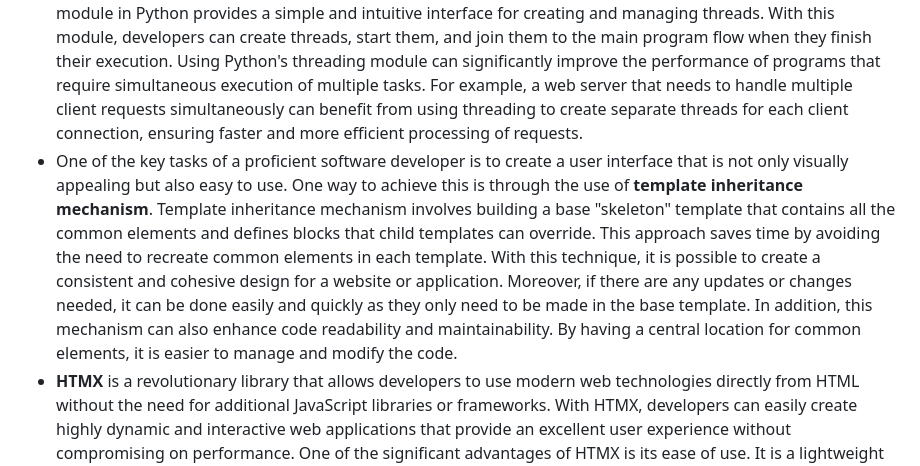
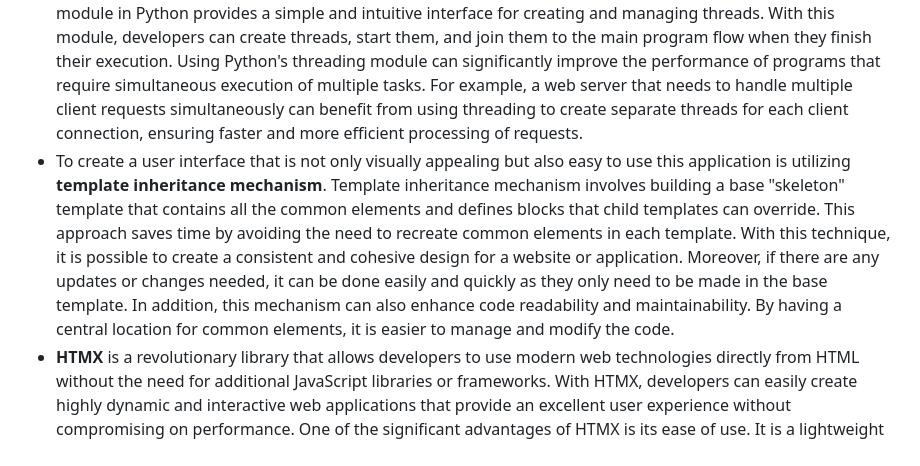
Before and after one commit to mjaroszewski1979/django_gini_index, a Markdown page: README.md, the part around the change. Rendered like a GitHub page.

```diff
--- a/README.md
+++ b/README.md
@@ -8,7 +8,7 @@
 ### Features:
 * **Pandas-Datareader** is a library that enables the user to access and read data from a vast range of internet sources like FRED (Federal Reserve Economic Data) API. The use of pandas-datareader, along with the requests library, ensures the highest level of accuracy when importing historical time series. FRED API is a valuable source of data for financial analysts, economists, and data scientists, providing access to a vast collection of economic data. With pandas-datareader and requests library, users can effortlessly connect to FRED API and download historical data that can be analyzed and processed using data manipulation tools. The requests library is a popular HTTP library that allows users to send HTTP/1.1 requests with python. It is widely used for making API requests and downloading data from web sources. Requests library is an efficient and reliable tool to connect with FRED API and retrieve historical data. It is also user-friendly and easy to understand, making it an excellent choice for beginners and advanced users alike.
 * **Python's Threading Module** is a built-in library that allows developers to create and run multiple threads concurrently within a single program. Threads are a lightweight form of parallelism that allows multiple operations to run simultaneously, providing faster and more efficient execution of programs. The threading module in Python provides a simple and intuitive interface for creating and managing threads. With this module, developers can create threads, start them, and join them to the main program flow when they finish their execution. Using Python's threading module can significantly improve the performance of programs that require simultaneous execution of multiple tasks. For example, a web server that needs to handle multiple client requests simultaneously can benefit from using threading to create separate threads for each client connection, ensuring faster and more efficient processing of requests.
-* One of the key tasks of a proficient software developer is to create a user interface that is not only visually appealing but also easy to use. One way to achieve this is through the use of **template inheritance mechanism**. Template inheritance mechanism involves building a base "skeleton" template that contains all the common elements and defines blocks that child templates can override. This approach saves time by avoiding the need to recreate common elements in each template. With this technique, it is possible to create a consistent and cohesive design for a website or application. Moreover, if there are any updates or changes needed, it can be done easily and quickly as they only need to be made in the base template. In addition, this mechanism can also enhance code readability and maintainability. By having a central location for common elements, it is easier to manage and modify the code.
+* To create a user interface that is not only visually appealing but also easy to use this application is utilizing **template inheritance mechanism**. Template inheritance mechanism involves building a base "skeleton" template that contains all the common elements and defines blocks that child templates can override. This approach saves time by avoiding the need to recreate common elements in each template. With this technique, it is possible to create a consistent and cohesive design for a website or application. Moreover, if there are any updates or changes needed, it can be done easily and quickly as they only need to be made in the base template. In addition, this mechanism can also enhance code readability and maintainability. By having a central location for common elements, it is easier to manage and modify the code.
 * **HTMX** is a revolutionary library that allows developers to use modern web technologies directly from HTML without the need for additional JavaScript libraries or frameworks. With HTMX, developers can easily create highly dynamic and interactive web applications that provide an excellent user experience without compromising on performance. One of the significant advantages of HTMX is its ease of use. It is a lightweight library that provides a straightforward syntax for developers to use without having to learn complex JavaScript or CSS frameworks. This simplicity makes it easy for developers to integrate HTMX into their projects and get started quickly. HTMX also allows developers to create web applications that are more accessible and SEO-friendly. By leveraging HTML, HTMX ensures that web pages are more readable and interpretable by search engines, which can improve the ranking of your website in search results. Additionally, HTMX provides accessibility features that make it easier for users with disabilities to interact with your web application. Another critical feature of HTMX is its ability to support progressive enhancement. Progressive enhancement is a design philosophy that emphasizes building web applications that work with any device, regardless of its capabilities. HTMX enables this by allowing developers to create a basic version of their web application using simple HTML, which can be enhanced using HTMX to provide more advanced features.
 * As a software developer, one of the things you might need to do is serve static files in your web application. To achieve high performance and efficiency, you can use **WhiteNoise**, which is a Python library for serving static files. With WhiteNoise, you don't need to rely on external services like Nginx or Amazon S3, as it can handle the serving of static files on its own. WhiteNoise works by caching files in memory, which makes it fast and efficient. It also compresses files on the fly, which reduces their size and makes them load faster. Additionally, WhiteNoise can be configured to use HTTPS, which provides added security to your static files. By using WhiteNoise, you can achieve a high level of performance and efficiency in serving static files, without having to rely on external services. This can be especially beneficial in situations where you want to keep your infrastructure simple and streamlined, or when you need to serve static files quickly and reliably.
 * **Bokeh** is a fantastic library for data visualization in Python. With its customizable parameters, you have full control over creating line charts, bar plots, or hexagonal tiles to show binned aggregations. This allows you to display your data in a way that is visually appealing and easy to understand. Bokeh is especially useful when you need to create interactive and highly customized visualizations. It's designed to work seamlessly with Python's data manipulation libraries like Pandas, allowing you to quickly create dynamic and informative charts. Whether you're working with large datasets or need to present complex information to your audience, Bokeh is a great choice for creating impactful data visualizations. With its flexible and powerful capabilities, you can easily create stunning visualizations that help you communicate your insights and ideas effectively.
```
